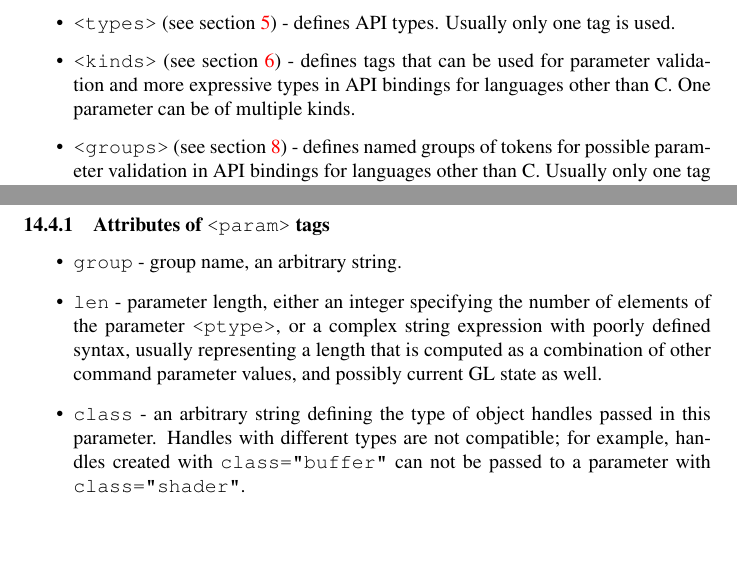
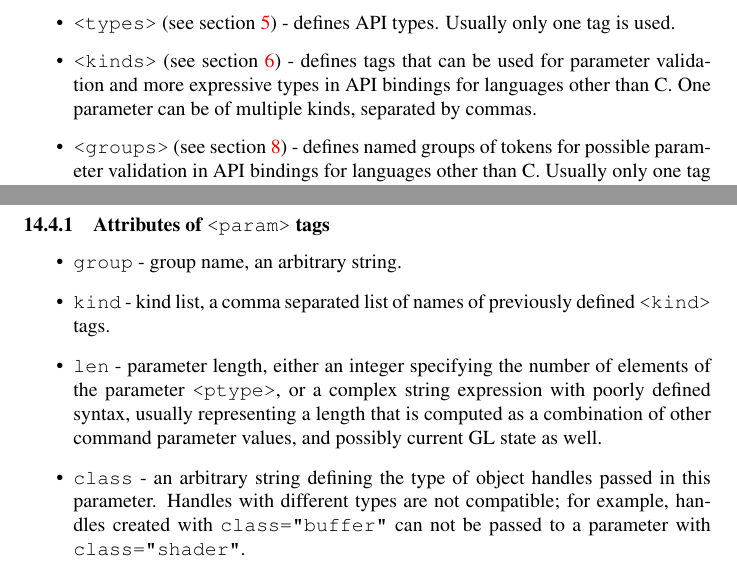
Before and after one commit to KhronosGroup/OpenGL-Registry, a LaTeX paper (xml/readme.tex): two parts of pages 6 and 13 of 21, joined at a grey line, cut so that both start at the same text, the shorter picture padded with empty space. Compiled offline with pdfLaTeX.

Commit message:
Updated readme.tex

```diff
--- a/xml/readme.tex
+++ b/xml/readme.tex
@@ -184,7 +184,7 @@ Zero or more of each of the following tags, normally in this order
 \item \tag{kinds} (see section~\ref{tag:kinds}) - defines tags
       that can be used for parameter validation and more expressive types
        in API bindings for languages other than C.
-       One parameter can be of multiple kinds.
+       One parameter can be of multiple kinds, separated by commas.
 \item \tag{groups} (see section~\ref{tag:groups}) - defines named groups
       of tokens for possible parameter validation in API bindings for
       languages other than C. Usually only one tag is used.
@@ -287,7 +287,7 @@ Each \{kind} tag defines a single kind annotation.
 \subsection{Attributes of \tag{kind} tag}
 
 \begin{itemize}
-\item \attr{name} - kind name, an arbitrary string used
+\item \attr{name} - kind name, an arbitrary string without commas (',') used
       to identify this kind.
 \item \attr{desc} - kind description, a description of what it
       means for a parameter or return value to be annotated with this kind.
@@ -599,6 +600,8 @@ The \tag{param} tag defines the type and name of a parameter.
 
 \begin{itemize}
 \item \attr{group} - group name, an arbitrary string.
+\item \attr{kind} - kind list, a comma separated list of names of
+      previously defined \tag{kind} tags.
 \item \attr{len} - parameter length, either an integer specifying the
       number of elements of the parameter \tag{ptype}, or a complex
       string expression with poorly defined syntax, usually representing
```
Also changed, not shown: xml/readme.tex (9 more changed lines).
